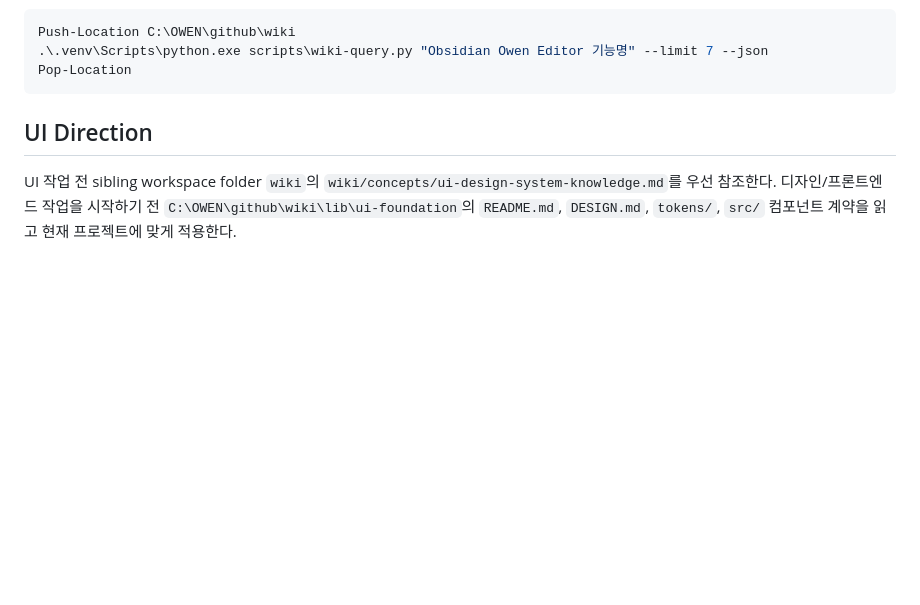
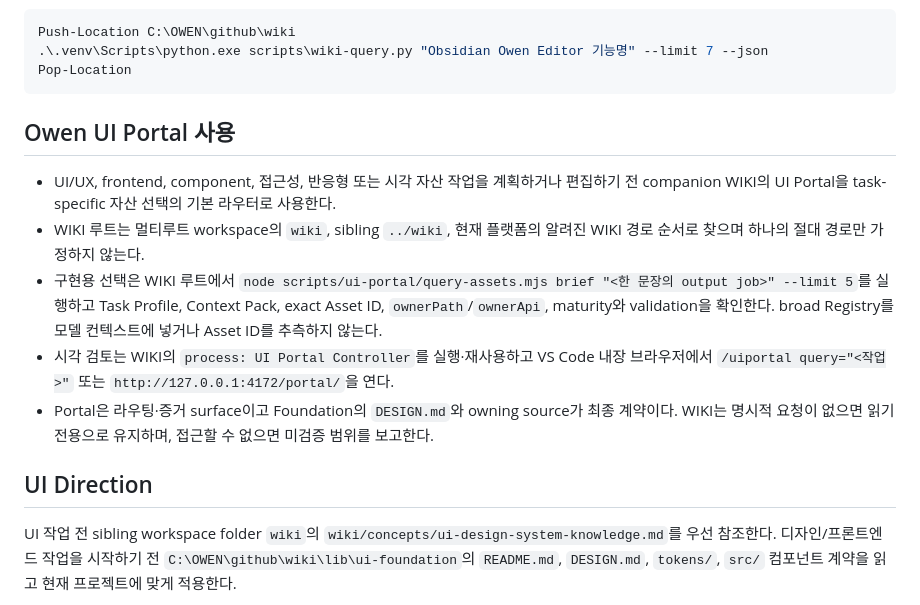
Before and after one commit to towishy/owen-editor, a Markdown page: AGENTS.md, the part around the change. Rendered like a GitHub page; blank space fills up the shorter version.

Commit message:
docs: require UI Portal for UI work

````diff
--- a/AGENTS.md
+++ b/AGENTS.md
@@ -18,6 +18,16 @@ Push-Location C:\OWEN\github\wiki
 .\.venv\Scripts\python.exe scripts\wiki-query.py "Obsidian Owen Editor 기능명" --limit 7 --json
 Pop-Location
 ```
+
+<!-- ui-portal-usage:start -->
+## Owen UI Portal 사용
+
+- UI/UX, frontend, component, 접근성, 반응형 또는 시각 자산 작업을 계획하거나 편집하기 전 companion WIKI의 UI Portal을 task-specific 자산 선택의 기본 라우터로 사용한다.
+- WIKI 루트는 멀티루트 workspace의 `wiki`, sibling `../wiki`, 현재 플랫폼의 알려진 WIKI 경로 순서로 찾으며 하나의 절대 경로만 가정하지 않는다.
+- 구현용 선택은 WIKI 루트에서 `node scripts/ui-portal/query-assets.mjs brief "<한 문장의 output job>" --limit 5`를 실행하고 Task Profile, Context Pack, exact Asset ID, `ownerPath`/`ownerApi`, maturity와 validation을 확인한다. broad Registry를 모델 컨텍스트에 넣거나 Asset ID를 추측하지 않는다.
+- 시각 검토는 WIKI의 `process: UI Portal Controller`를 실행·재사용하고 VS Code 내장 브라우저에서 `/uiportal query="<작업>"` 또는 `http://127.0.0.1:4172/portal/`을 연다.
+- Portal은 라우팅·증거 surface이고 Foundation의 `DESIGN.md`와 owning source가 최종 계약이다. WIKI는 명시적 요청이 없으면 읽기 전용으로 유지하며, 접근할 수 없으면 미검증 범위를 보고한다.
+<!-- ui-portal-usage:end -->
 
 ## UI Direction
 
````
